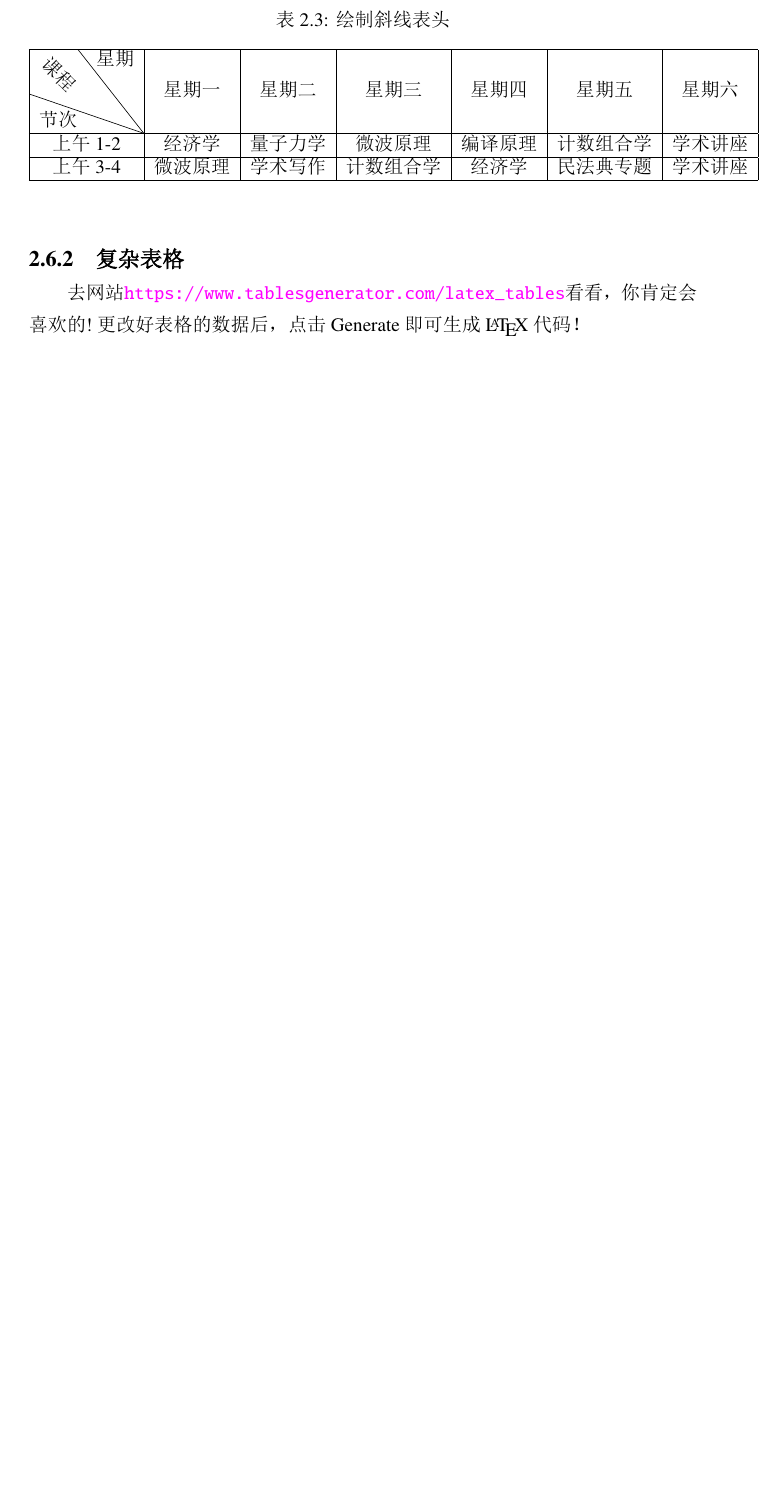
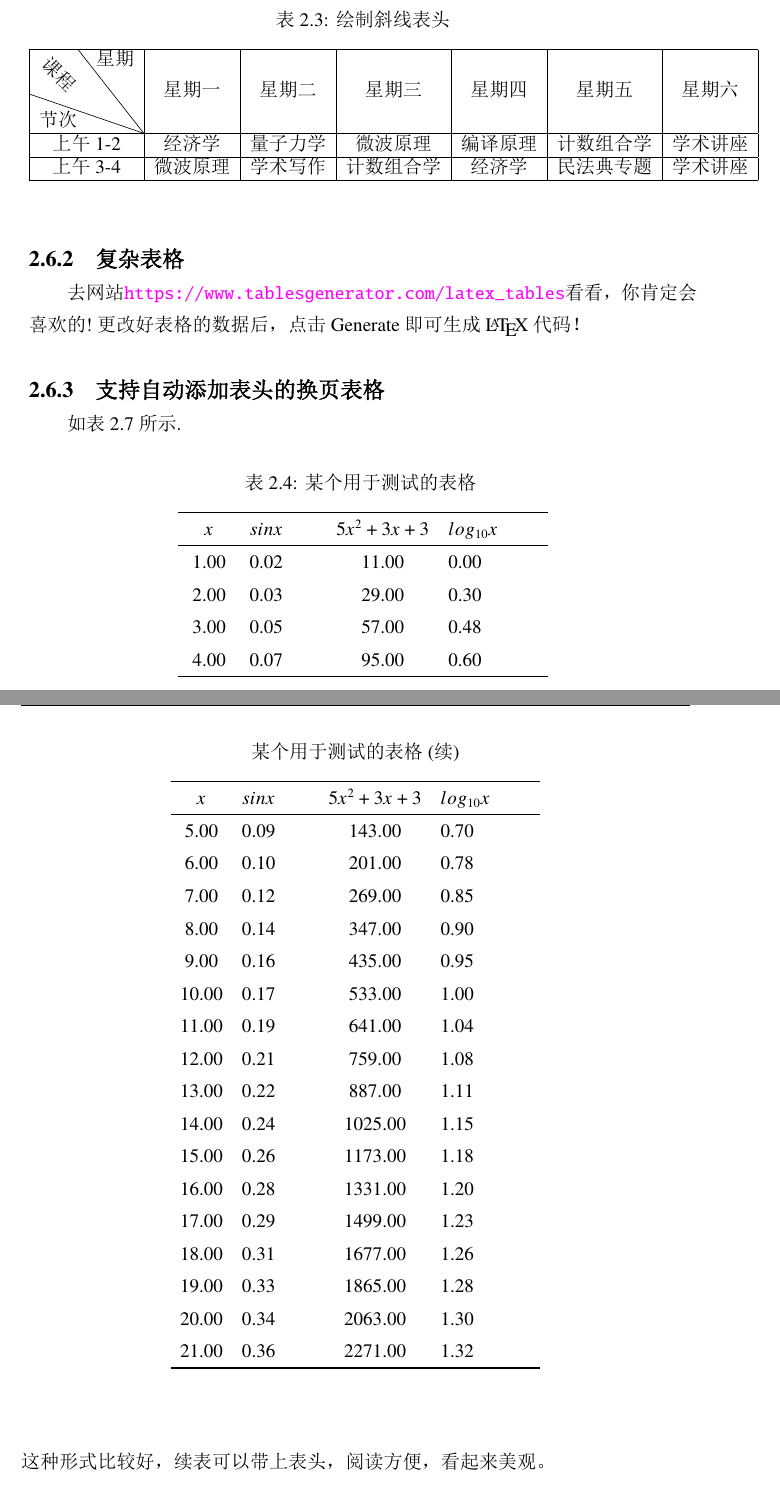
Before and after one commit to cliffigor/hainnu-thesis, a LaTeX thesis (main-BS.tex, which reads chapters/UserManual.tex): part of page 26 of 36 before the commit and two parts of pages 26 and 27 of 42 after it, the two joined at a grey line, cut so that both start at the same text, the shorter picture padded with empty space. The pictures show the PDF file main-BS.pdf that the author committed with the source.

Commit message:
add longtable and supertabular

```diff
--- a/chapters/UserManual.tex
+++ b/chapters/UserManual.tex
@@ -403,3 +403,82 @@ $$
 
 去网站\url{https://www.tablesgenerator.com/latex_tables}看看，你肯定会喜欢的!更改好表格的数据后，点击Generate即可生成\LaTeX 代码！
 
+\subsection{支持自动添加表头的换页表格}
+如表~\ref{tab4}~所示.
+\begin{center}
+	\begin{longtable}{cp{1.5cm}cp{2cm}}
+		\caption{某个用于测试的表格} \label{tab4} \\
+		\hline
+		\textbf{$x$}& \textbf{$sinx$} & \textbf{$5x^{2}+3x+3$}& \textbf{$log_{10}x$}\\
+		\hline
+		\endfirsthead
+		\caption*{某个用于测试的表格(续)}\\
+		\hline
+		\textbf{$x$}& \textbf{$sinx$} & \textbf{$5x^{2}+3x+3$}& \textbf{$log_{10}x$}\\
+		\hline
+		\endhead
+		\hline
+		\endfoot
+		\hline
+		\endlastfoot
+		1.00 & 0.02 & 11.00 & 0.00\\
+		2.00 & 0.03 & 29.00 & 0.30\\
+		3.00 & 0.05 & 57.00 & 0.48\\
+		4.00 & 0.07 & 95.00 & 0.60\\
+		5.00 & 0.09 & 143.00 & 0.70\\
+		6.00 & 0.10 & 201.00 & 0.78\\
+		7.00 & 0.12 & 269.00 & 0.85\\
+		8.00 & 0.14 & 347.00 & 0.90\\
+		9.00 & 0.16 & 435.00 & 0.95\\
+		10.00 & 0.17 & 533.00 & 1.00\\
+		11.00 & 0.19 & 641.00 & 1.04\\
+		12.00 & 0.21 & 759.00 & 1.08\\
+		13.00 & 0.22 & 887.00 & 1.11\\
+		14.00 & 0.24 & 1025.00 & 1.15\\
+		15.00 & 0.26 & 1173.00 & 1.18\\
+		16.00 & 0.28 & 1331.00 & 1.20\\
+		17.00 & 0.29 & 1499.00 & 1.23\\
+		18.00 & 0.31 & 1677.00 & 1.26\\
+		19.00 & 0.33 & 1865.00 & 1.28\\
+		20.00 & 0.34 & 2063.00 & 1.30\\
+		21.00 & 0.36 & 2271.00 & 1.32\\
+		\hline
+	\end{longtable}
+\end{center}
+这种形式比较好，续表可以带上表头，阅读方便，看起来美观。
+
+\subsection{另一种跨页表格}
+表~\ref{tab5}~是另一种跨页表格，只不过没法在每一页都生成caption。
+
+\tablehead{\hline $x$ & $sinx$ & $5x^{2}+3x+3$ & $log_{10}x$ \\ \hline}
+\tablecaption{另一种跨页表格}
+\tabletail{\hline}
+\begin{center}
+
+\label{tab5}
+	\begin{supertabular}{cccc}
+		\hline
+		1.00 & 0.02 & 11.00 & 0.00\\
+		2.00 & 0.03 & 29.00 & 0.30\\
+		3.00 & 0.05 & 57.00 & 0.48\\
+		4.00 & 0.07 & 95.00 & 0.60\\
+		5.00 & 0.09 & 143.00 & 0.70\\
+		6.00 & 0.10 & 201.00 & 0.78\\
+		7.00 & 0.12 & 269.00 & 0.85\\
+		8.00 & 0.14 & 347.00 & 0.90\\
+		9.00 & 0.16 & 435.00 & 0.95\\
+		10.00 & 0.17 & 533.00 & 1.00\\
+		11.00 & 0.19 & 641.00 & 1.04\\
+		12.00 & 0.21 & 759.00 & 1.08\\
+		13.00 & 0.22 & 887.00 & 1.11\\
+		14.00 & 0.24 & 1025.00 & 1.15\\
+		15.00 & 0.26 & 1173.00 & 1.18\\
+		16.00 & 0.28 & 1331.00 & 1.20\\
+		17.00 & 0.29 & 1499.00 & 1.23\\
+		18.00 & 0.31 & 1677.00 & 1.26\\
+		19.00 & 0.33 & 1865.00 & 1.28\\
+		20.00 & 0.34 & 2063.00 & 1.30\\
+		21.00 & 0.36 & 2271.00 & 1.32\\
+		\hline
+	\end{supertabular}
+\end{center}
@@ -405,0 +518,37 @@ $$
+\begin{landscape}
+		\begin{longtable}{cm{4cm}ccp{4cm}c}
+		\caption{某个用于测试的表格} \label{tab4} \\
+		\hline
+		$x$ & $sinx$ & $cosx$ & $5x^{2}+3x+3$ & $log_{10}x$ & $3x+5$\\
+		\hline
+		\endfirsthead
+		\caption*{某个用于测试的表格(续)}\\
+		\hline
+		$x$ & $sinx$ & $cosx$ & $5x^{2}+3x+3$ & $log_{10}x$ & $3x+5$\\
+		\hline
+		\endhead
+		\hline
+		\endfoot
+		\hline
+		\endlastfoot
+		1.00 & 0.02 & 1.00 & 11.00 & 0.00 & 8.00\\
+		2.00 & 0.03 & 1.00 & 29.00 & 0.30 & 11.00\\
+		3.00 & 0.05 & 1.00 & 57.00 & 0.48 & 14.00\\
+		4.00 & 0.07 & 1.00 & 95.00 & 0.60 & 17.00\\
+		5.00 & 0.09 & 1.00 & 143.00 & 0.70 & 20.00\\
+		6.00 & 0.10 & 0.99 & 201.00 & 0.78 & 23.00\\
+		7.00 & 0.12 & 0.99 & 269.00 & 0.85 & 26.00\\
+		8.00 & 0.14 & 0.99 & 347.00 & 0.90 & 29.00\\
+		9.00 & 0.16 & 0.99 & 435.00 & 0.95 & 32.00\\
+		10.00 & 0.17 & 0.98 & 533.00 & 1.00 & 35.00\\
+		11.00 & 0.19 & 0.98 & 641.00 & 1.04 & 38.00\\
+		12.00 & 0.21 & 0.98 & 759.00 & 1.08 & 41.00\\
+		13.00 & 0.22 & 0.97 & 887.00 & 1.11 & 44.00\\
+		14.00 & 0.24 & 0.97 & 1025.00 & 1.15 & 47.00\\
+		15.00 & 0.26 & 0.97 & 1173.00 & 1.18 & 50.00\\
+		16.00 & 0.28 & 0.96 & 1331.00 & 1.20 & 53.00\\
+		17.00 & 0.29 & 0.96 & 1499.00 & 1.23 & 56.00\\
+		18.00 & 0.31 & 0.95 & 1677.00 & 1.26 & 59.00\\
+		19.00 & 0.33 & 0.95 & 1865.00 & 1.28 & 62.00\\
+		20.00 & 0.34 & 0.94 & 2063.00 & 1.30 & 65.00\\
+		21.00 & 0.36 & 0.93 & 2271.00 & 1.32 & 68.00\\
```
Also changed, not shown: hainnuthesis.cls (+4 -0 lines), main-BS.pdf, chapters/UserManual.tex (51 more changed lines).
